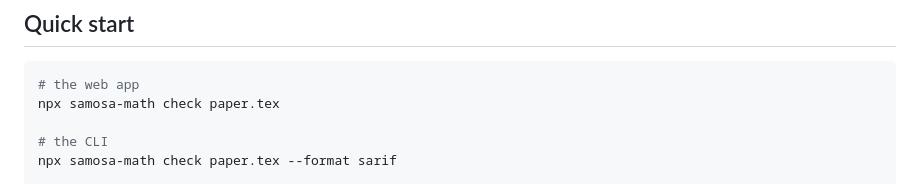
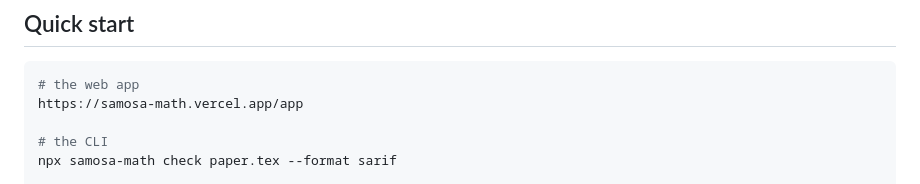
Before and after one commit to Hussain004/SAMOSA, a Markdown page: README.md, the part around the change. Rendered like a GitHub page.

````diff
--- a/README.md
+++ b/README.md
@@ -105,7 +105,7 @@ from the right answer, and SAMOSA says so.
 
 ```bash
 # the web app
-npx samosa-math check paper.tex
+https://samosa-math.vercel.app/app
 
 # the CLI
 npx samosa-math check paper.tex --format sarif
````
Also changed, not shown: pkg/README.md (+1 -1 lines).
